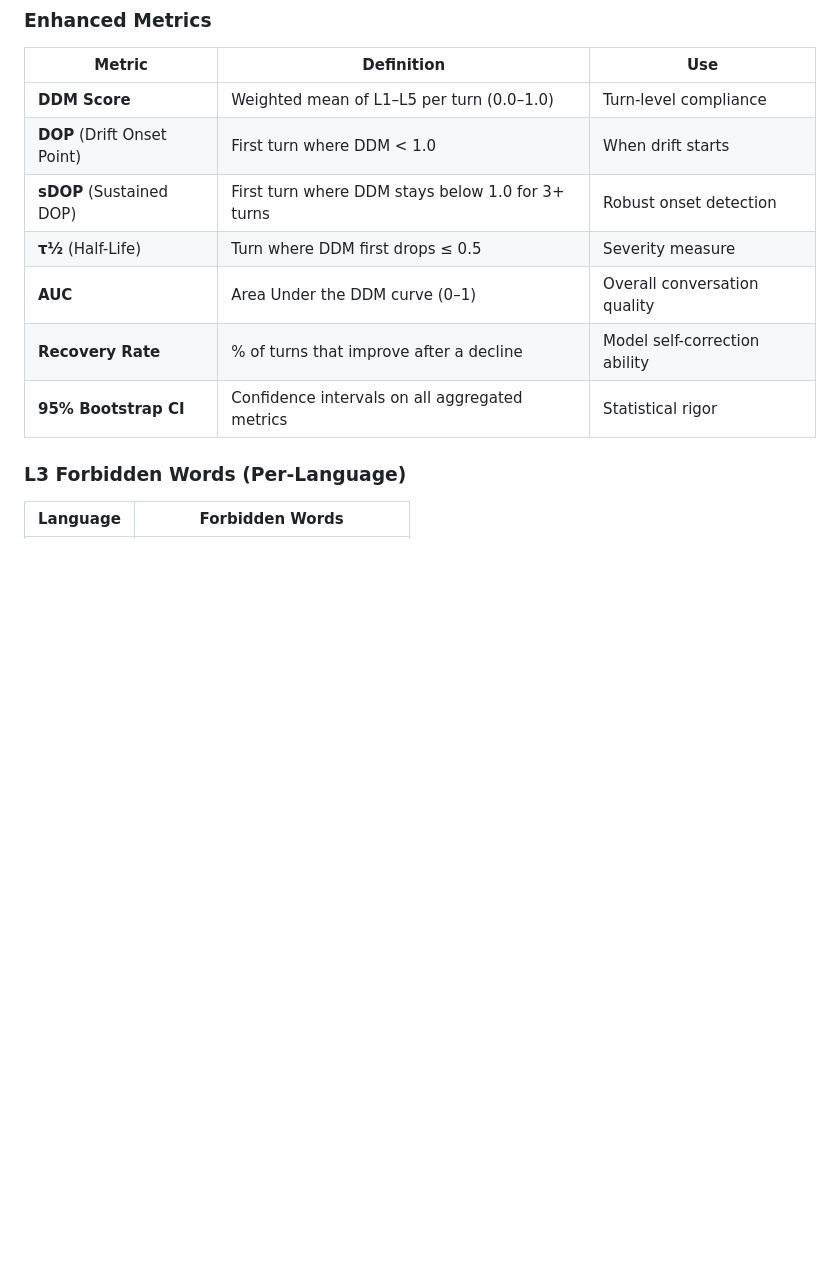
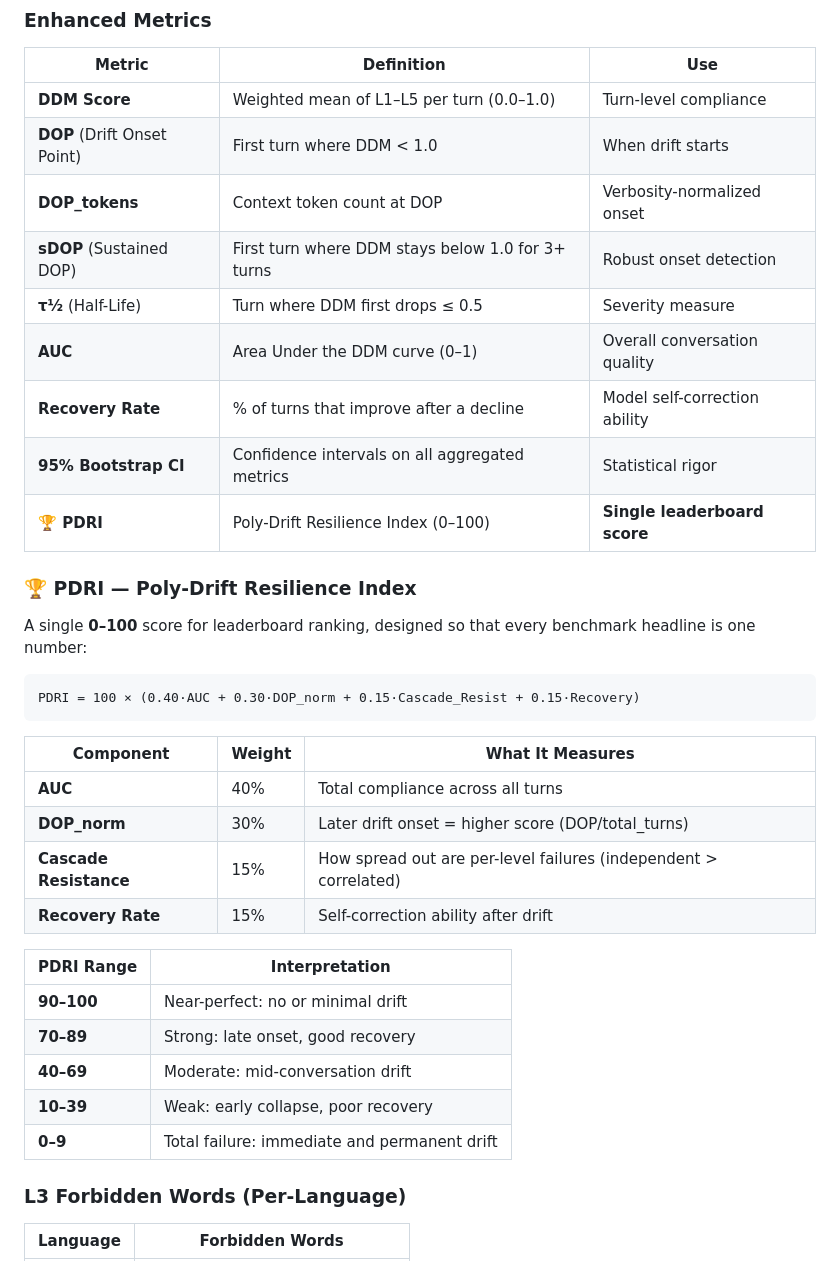
Before and after one commit to KamyarZeinalipour/Poly-DriftBench, a Markdown page: README.md, the part around one of its changes. GitHub-like rendering; blank space fills up the shorter version.

````diff
--- a/README.md
+++ b/README.md
@@ -104,11 +104,36 @@
 |--------|-----------|-----|
 | **DDM Score** | Weighted mean of L1–L5 per turn (0.0–1.0) | Turn-level compliance |
 | **DOP** (Drift Onset Point) | First turn where DDM < 1.0 | When drift starts |
+| **DOP_tokens** | Context token count at DOP | Verbosity-normalized onset |
 | **sDOP** (Sustained DOP) | First turn where DDM stays below 1.0 for 3+ turns | Robust onset detection |
 | **τ½** (Half-Life) | Turn where DDM first drops ≤ 0.5 | Severity measure |
 | **AUC** | Area Under the DDM curve (0–1) | Overall conversation quality |
 | **Recovery Rate** | % of turns that improve after a decline | Model self-correction ability |
 | **95% Bootstrap CI** | Confidence intervals on all aggregated metrics | Statistical rigor |
+| **🏆 PDRI** | Poly-Drift Resilience Index (0–100) | **Single leaderboard score** |
+
+### 🏆 PDRI — Poly-Drift Resilience Index
+
+A single **0–100** score for leaderboard ranking, designed so that every benchmark headline is one number:
+
+```
+PDRI = 100 × (0.40·AUC + 0.30·DOP_norm + 0.15·Cascade_Resist + 0.15·Recovery)
+```
+
+| Component | Weight | What It Measures |
+|---|---|---|
+| **AUC** | 40% | Total compliance across all turns |
+| **DOP_norm** | 30% | Later drift onset = higher score (DOP/total_turns) |
+| **Cascade Resistance** | 15% | How spread out are per-level failures (independent > correlated) |
+| **Recovery Rate** | 15% | Self-correction ability after drift |
+
+| PDRI Range | Interpretation |
+|---|---|
+| **90–100** | Near-perfect: no or minimal drift |
+| **70–89** | Strong: late onset, good recovery |
+| **40–69** | Moderate: mid-conversation drift |
+| **10–39** | Weak: early collapse, poor recovery |
+| **0–9** | Total failure: immediate and permanent drift |
 
 ### L3 Forbidden Words (Per-Language)
 
````
Also changed, not shown: other parts of README.md (+28 -0 lines).
